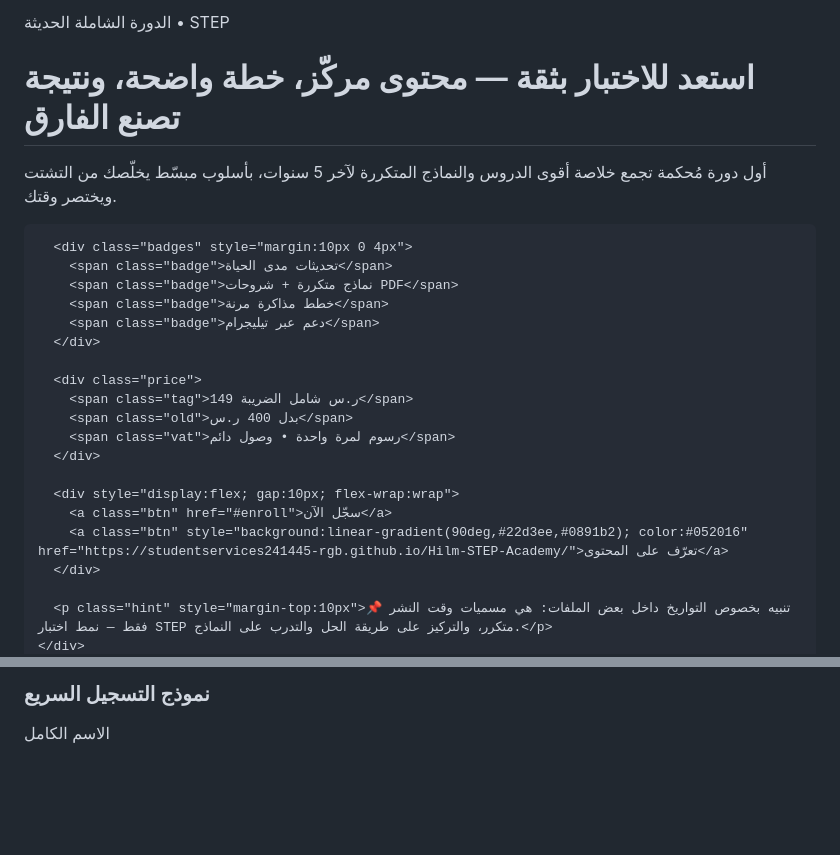
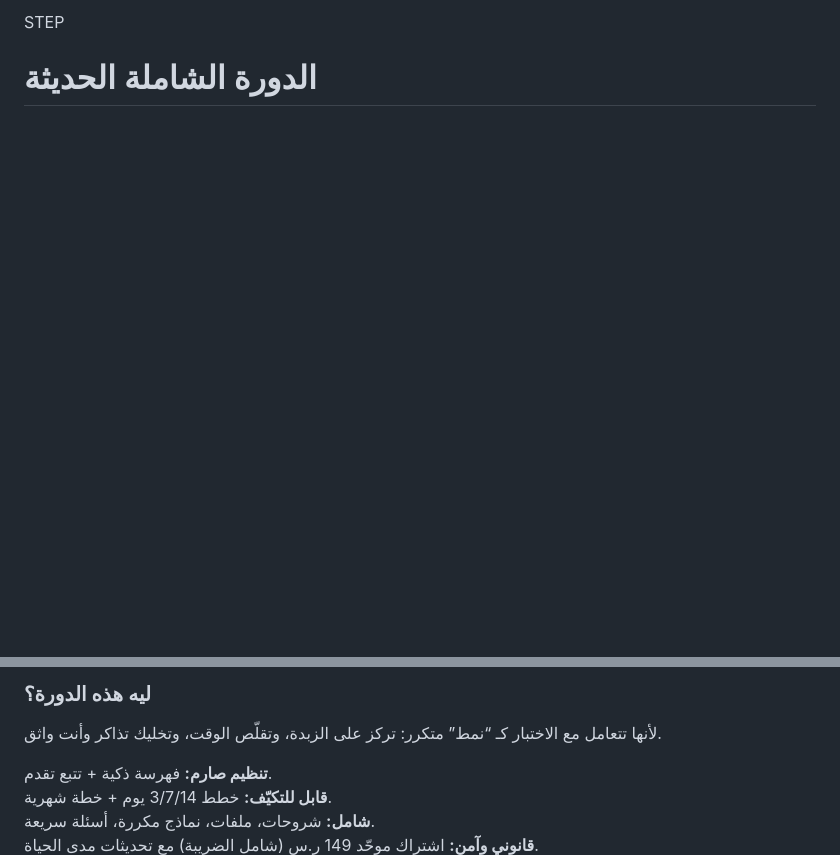
Before and after one commit to studentservices241445-rgb/STEP-Academy-Premium, a Markdown page: README.md, 2 parts joined by grey strips. Drawn GitHub-style; blank space fills up the shorter version.

```diff
--- a/README.md
+++ b/README.md
@@ -173,28 +159,7 @@ textarea{ min-height:110px; resize:vertical }
 
-<header class="section hero">
-  <div class="container grid grid-2">
-    <div class="card">
-      <span class="kicker">الدورة الشاملة الحديثة • STEP</span>
-      <h1>استعد للاختبار بثقة — محتوى مركّز، خطة واضحة، ونتيجة تصنع الفارق</h1>
-      <p class="lead">أول دورة مُحكمة تجمع خلاصة أقوى الدروس والنماذج المتكررة لآخر 5 سنوات، بأسلوب مبسّط يخلّصك من التشتت ويختصر وقتك.</p>
-
-      <div class="badges" style="margin:10px 0 4px">
-        <span class="badge">تحديثات مدى الحياة</span>
-        <span class="badge">نماذج متكررة + شروحات PDF</span>
-        <span class="badge">خطط مذاكرة مرنة</span>
-        <span class="badge">دعم عبر تيليجرام</span>
-      </div>
-
-      <div class="price">
-        <span class="tag">149 ر.س شامل الضريبة</span>
-        <span class="old">بدل 400 ر.س</span>
-        <span class="vat">رسوم لمرة واحدة • وصول دائم</span>
-      </div>
-
-      <div style="display:flex; gap:10px; flex-wrap:wrap">
-        <a class="btn" href="#enroll">سجّل الآن</a>
-        <a class="btn" style="background:linear-gradient(90deg,#22d3ee,#0891b2); color:#052016" href="https://studentservices241445-rgb.github.io/Hilm-STEP-Academy/">تعرّف على المحتوى</a>
-      </div>
-
-      <p class="hint" style="margin-top:10px">📌 تنبيه بخصوص التواريخ داخل بعض الملفات: هي مسميات وقت النشر فقط — نمط اختبار STEP متكرر، والتركيز على طريقة الحل والتدرب على النماذج.</p>
+<header>
+  <div class="nav">
+    <div class="logo">
+      <div class="logo-badge">STEP</div>
+      <h1>الدورة الشاملة الحديثة</h1>
     </div>
@@ -244,11 +300,14 @@ textarea{ min-height:110px; resize:vertical }
 
-<section id="enroll" class="section">
-  <div class="container grid grid-2">
-    <div class="card">
-      <h3 style="margin-top:0">نموذج التسجيل السريع</h3>
-      <form class="form" onsubmit="return sendToTelegram(event)">
-        <div class="field">
-          <label for="fullname">الاسم الكامل</label>
-          <input id="fullname" required placeholder="مثال: نورة محمد العتيبي" />
-        </div>
+  <section class="card" style="margin-top:18px">
+    <div class="pad">
+      <h3 class="title" style="font-size:24px;margin-bottom:8px;">ليه هذه الدورة؟</h3>
+      <p class="subtitle">لأنها تتعامل مع الاختبار كـ “نمط” متكرر: تركز على الزبدة، وتقلّص الوقت، وتخليك تذاكر وأنت واثق.</p>
+      <div class="features">
+        <div class="feature"><b>تنظيم صارم:</b> فهرسة ذكية + تتبع تقدم.</div>
+        <div class="feature"><b>قابل للتكيّف:</b> خطط 3/7/14 يوم + خطة شهرية.</div>
+        <div class="feature"><b>شامل:</b> شروحات، ملفات، نماذج مكررة، أسئلة سريعة.</div>
+        <div class="feature"><b>قانوني وآمن:</b> اشتراك موحّد 149 ر.س (شامل الضريبة) مع تحديثات مدى الحياة.</div>
+      </div>
+    </div>
+  </section>
 
```
Also changed, not shown: other parts of README.md (+405 -288 lines).
